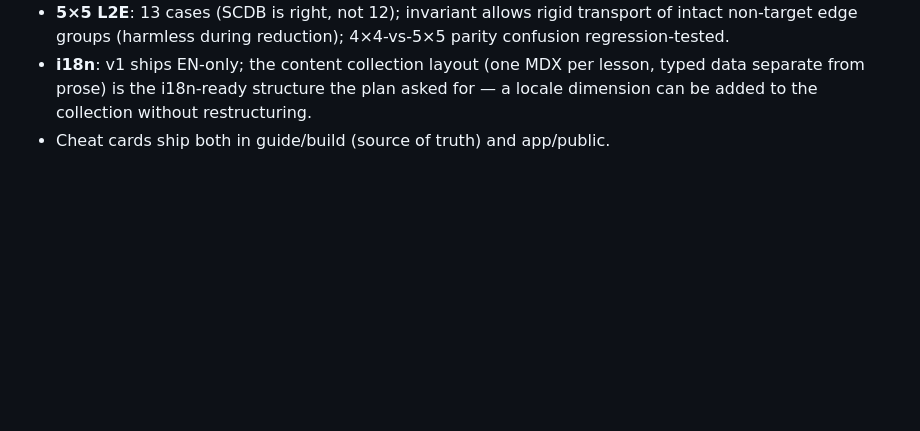
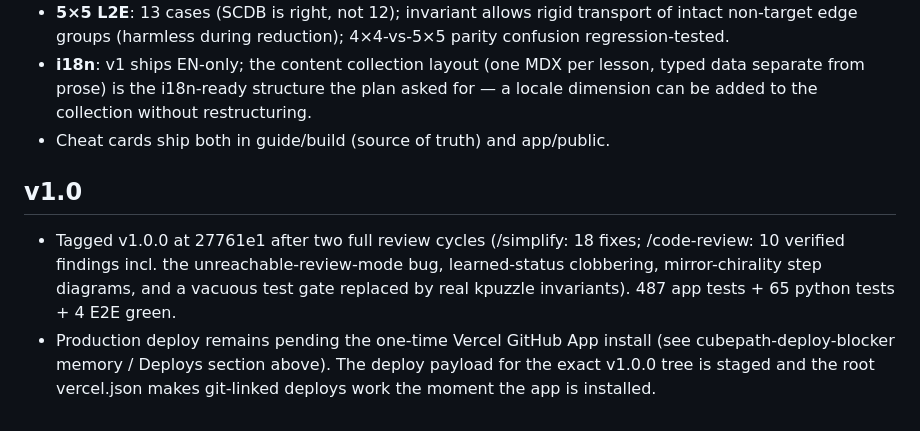
Before and after one commit to tsenoner/cubepath, a Markdown page: docs/DECISIONS.md, the part around the change. Rendered like a GitHub page; blank space fills up the shorter version.

Commit message:
Log v1.0 decision entry
Co-Authored-By: Claude Fable 5 <noreply@anthropic.com>
Claude-Session: https://claude.ai/code/session_01NxyktyxyHWDjtsJrU1Fibc

```diff
--- a/docs/DECISIONS.md
+++ b/docs/DECISIONS.md
@@ -91,3 +91,15 @@ courses · PDF stays first-class.
   plan asked for — a locale dimension can be added to the collection without
   restructuring.
 - Cheat cards ship both in guide/build (source of truth) and app/public.
+
+## v1.0
+
+- Tagged v1.0.0 at 27761e1 after two full review cycles (/simplify: 18 fixes;
+  /code-review: 10 verified findings incl. the unreachable-review-mode bug,
+  learned-status clobbering, mirror-chirality step diagrams, and a vacuous
+  test gate replaced by real kpuzzle invariants). 487 app tests + 65 python
+  tests + 4 E2E green.
+- Production deploy remains pending the one-time Vercel GitHub App install
+  (see cubepath-deploy-blocker memory / Deploys section above). The deploy
+  payload for the exact v1.0.0 tree is staged and the root vercel.json makes
+  git-linked deploys work the moment the app is installed.
```
